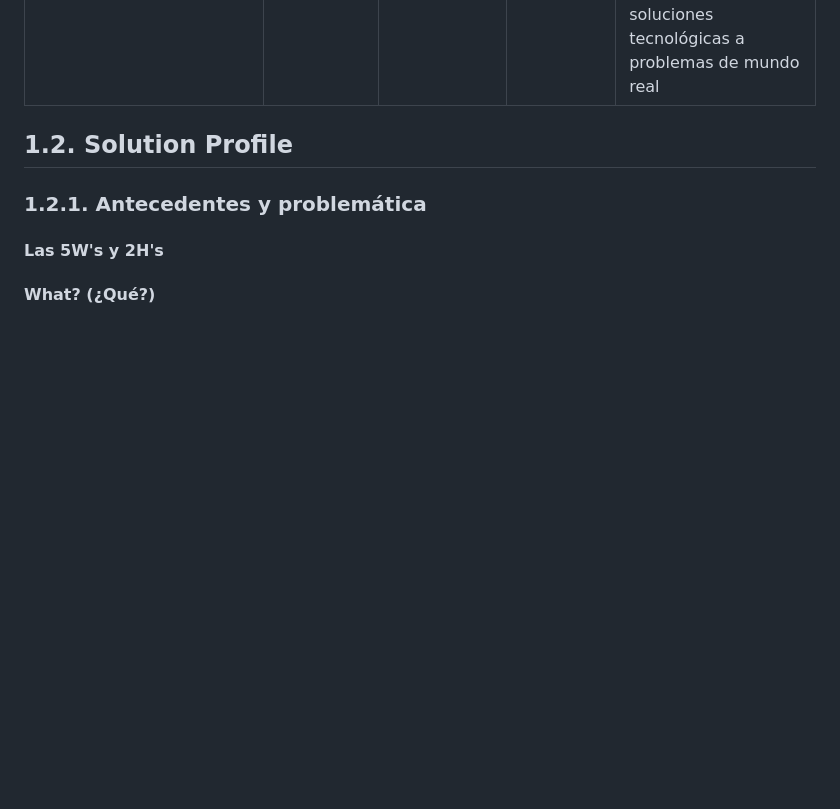
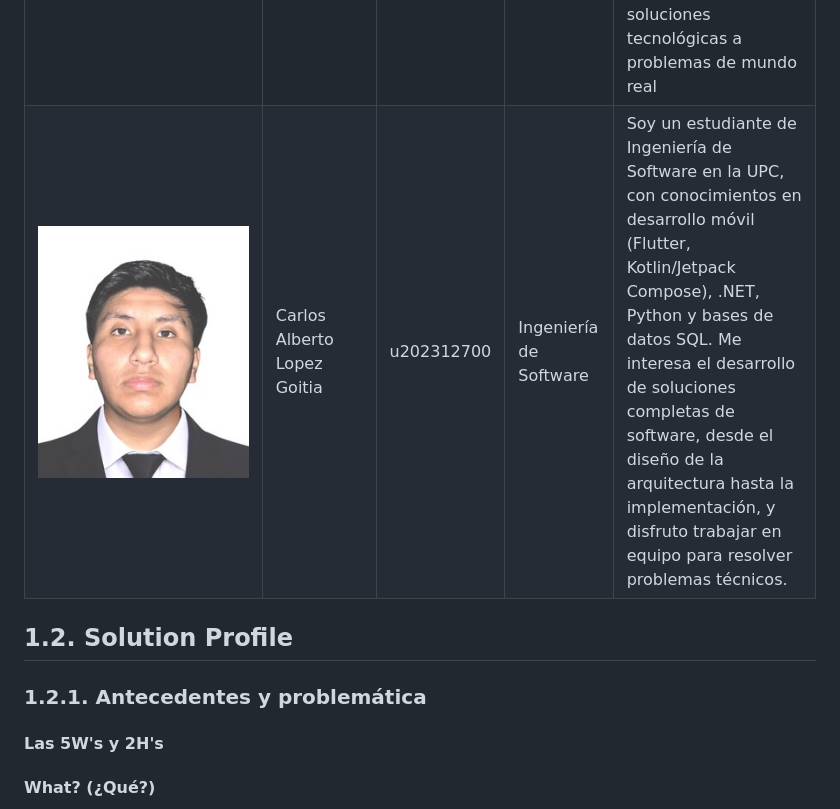
Before and after one commit to HuariApp/puntosabor-report, a Markdown page: README.md, the part around the change. GitHub-like rendering; pictures changed too: assets/chapter-1/members/Carlos.jpg (added); blank space fills up the shorter version.

Commit message:
Docs: Perfil de integrante

```diff
--- a/README.md
+++ b/README.md
@@ -311,6 +311,14 @@ Mediante una interfaz intuitiva, la herramienta permite a la comunidad descubrir
       <td>Ingeniería de Software</td>
       <td>Soy un estudiante de ing. de software de la UPC, tengo conocimientos de programación al igual que todos mis compañeros. Me gusta encontrar soluciones tecnológicas a problemas de mundo real</td>
     </tr>
+        <tr>
+      <td><img src="assets/chapter-1/members/Carlos.jpg"
+       alt="Carlos Alberto Lopez Goitia"></td>
+      <td>Carlos Alberto Lopez Goitia</td>
+      <td>u202312700</td>
+      <td>Ingeniería de Software</td>
+      <td>Soy un estudiante de Ingeniería de Software en la UPC, con conocimientos en desarrollo móvil (Flutter, Kotlin/Jetpack Compose), .NET, Python y bases de datos SQL. Me interesa el desarrollo de soluciones completas de software, desde el diseño de la arquitectura hasta la implementación, y disfruto trabajar en equipo para resolver problemas técnicos.</td>
+    </tr>
   </tbody>
 </table>
 
```
